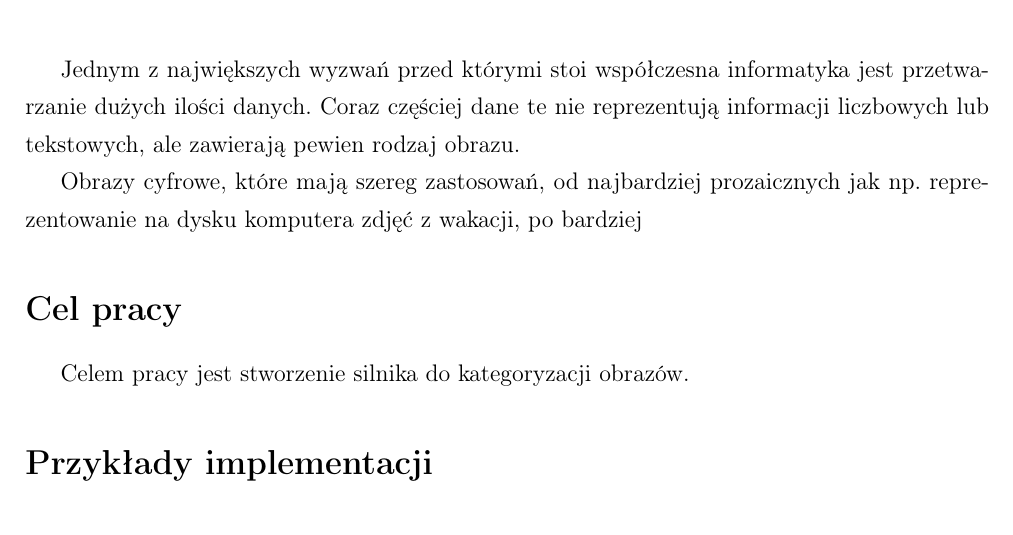
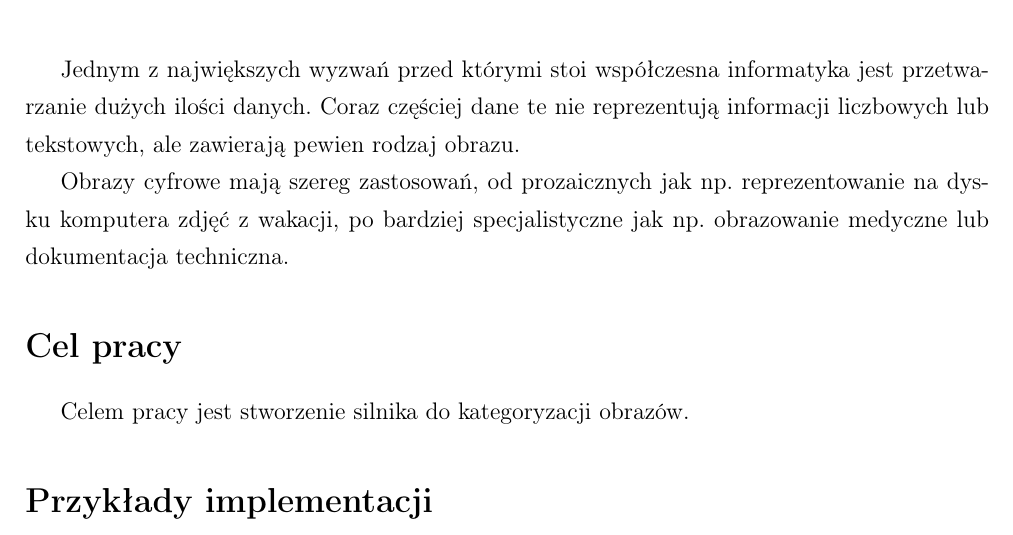
Before and after one commit to michalcichon/praca-magisterska, a LaTeX thesis (praca_magisterska.tex, which reads 00_wstep.tex): part of page 11 of 15, cut so that both start at the same text. Compiled offline with pdfLaTeX.

Commit message:
00 Wstep: d/r

```diff
--- a/00_wstep.tex
+++ b/00_wstep.tex
@@ -4,7 +4,7 @@
 \addcontentsline{toc}{chapter}{Wstęp}
 Jednym z największych wyzwań przed którymi stoi współczesna informatyka jest przetwarzanie dużych ilości danych. Coraz częściej dane te nie reprezentują informacji liczbowych lub tekstowych, ale zawierają pewien rodzaj obrazu.
 
-Obrazy cyfrowe, które mają szereg zastosowań, od najbardziej prozaicznych jak np. reprezentowanie na dysku komputera zdjęć z wakacji, po bardziej
+Obrazy cyfrowe mają szereg zastosowań, od prozaicznych jak np. reprezentowanie na dysku komputera zdjęć z wakacji, po bardziej specjalistyczne jak np. obrazowanie medyczne lub dokumentacja techniczna.
 
 \section*{Cel pracy}
 \addcontentsline{toc}{section}{Cel pracy}
```
Also changed, not shown: praca_magisterska.pdf.
